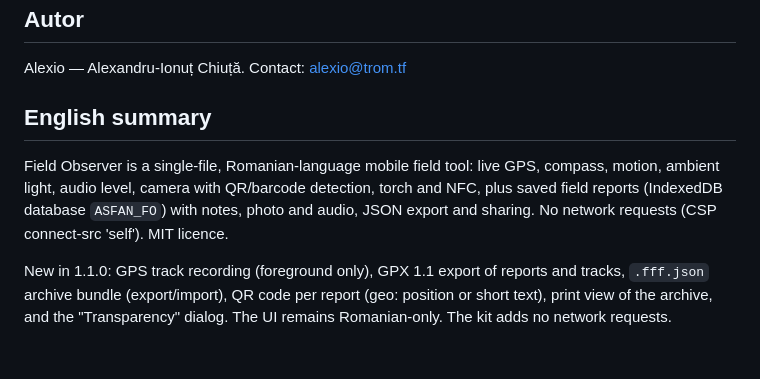
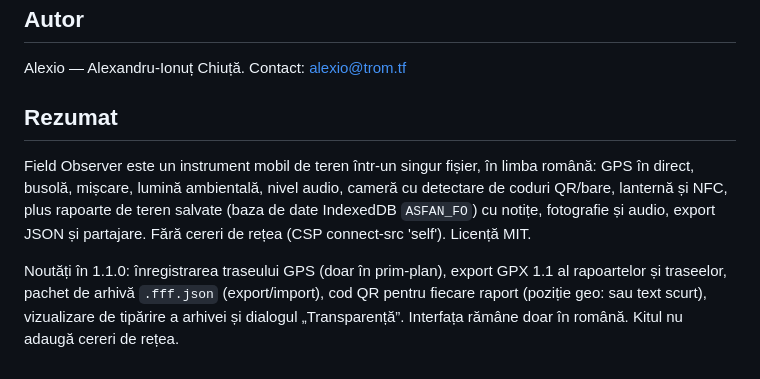
Before and after one commit to chiuta/FieldObserver, a Markdown page: README.ro.md, the part around the change. Rendered like a GitHub page.

```diff
--- a/README.ro.md
+++ b/README.ro.md
@@ -107,8 +107,8 @@ MIT — vezi fișierul LICENSE
 
 Alexio — Alexandru-Ionuț Chiuță. Contact: alexio@trom.tf
 
-## English summary
+## Rezumat
 
-Field Observer is a single-file, Romanian-language mobile field tool: live GPS, compass, motion, ambient light, audio level, camera with QR/barcode detection, torch and NFC, plus saved field reports (IndexedDB database `ASFAN_FO`) with notes, photo and audio, JSON export and sharing. No network requests (CSP connect-src 'self'). MIT licence.
+Field Observer este un instrument mobil de teren într-un singur fișier, în limba română: GPS în direct, busolă, mișcare, lumină ambientală, nivel audio, cameră cu detectare de coduri QR/bare, lanternă și NFC, plus rapoarte de teren salvate (baza de date IndexedDB `ASFAN_FO`) cu notițe, fotografie și audio, export JSON și partajare. Fără cereri de rețea (CSP connect-src 'self'). Licență MIT.
 
-New in 1.1.0: GPS track recording (foreground only), GPX 1.1 export of reports and tracks, `.fff.json` archive bundle (export/import), QR code per report (geo: position or short text), print view of the archive, and the "Transparency" dialog. The UI remains Romanian-only. The kit adds no network requests.
+Noutăți în 1.1.0: înregistrarea traseului GPS (doar în prim-plan), export GPX 1.1 al rapoartelor și traseelor, pachet de arhivă `.fff.json` (export/import), cod QR pentru fiecare raport (poziție geo: sau text scurt), vizualizare de tipărire a arhivei și dialogul „Transparență”. Interfața rămâne doar în română. Kitul nu adaugă cereri de rețea.
```
